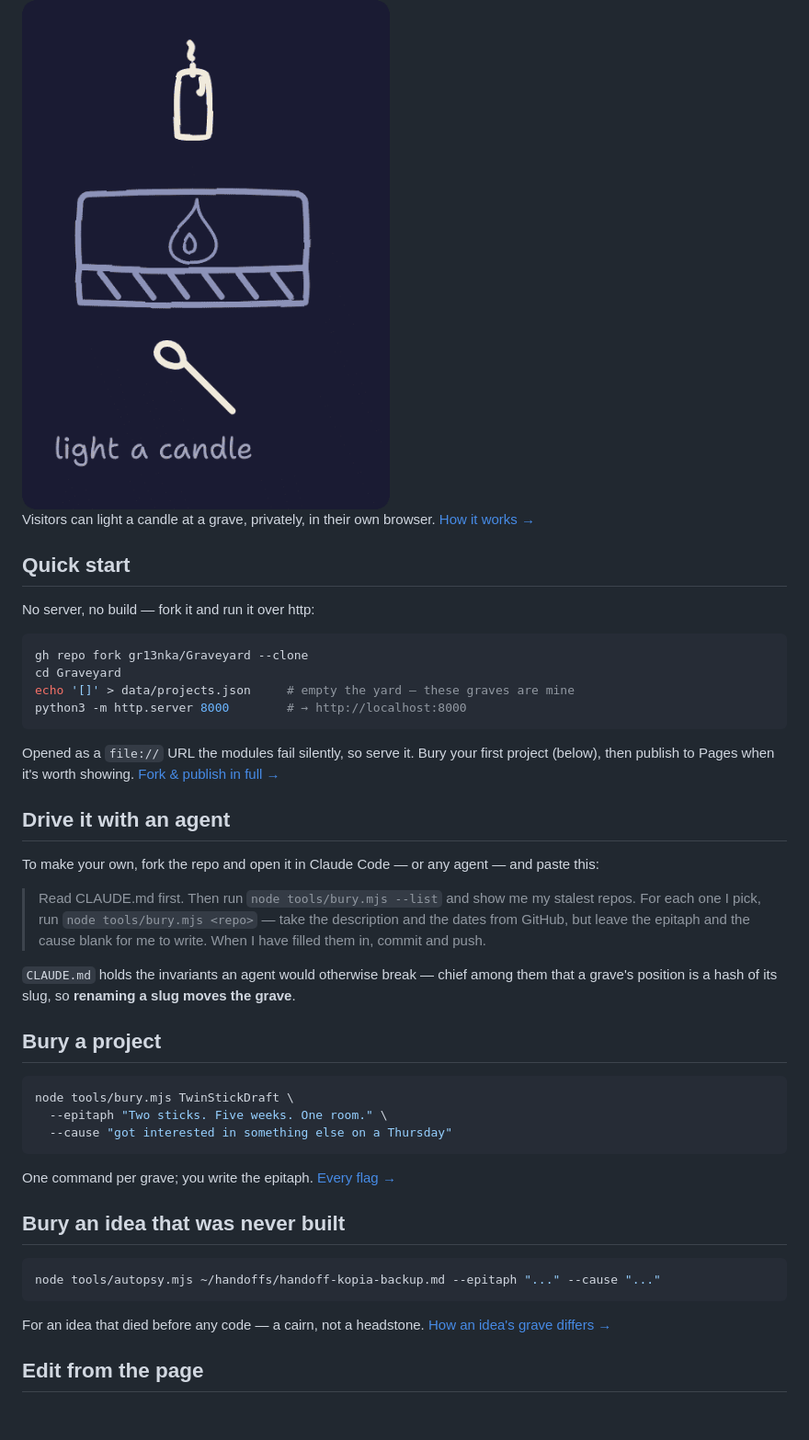
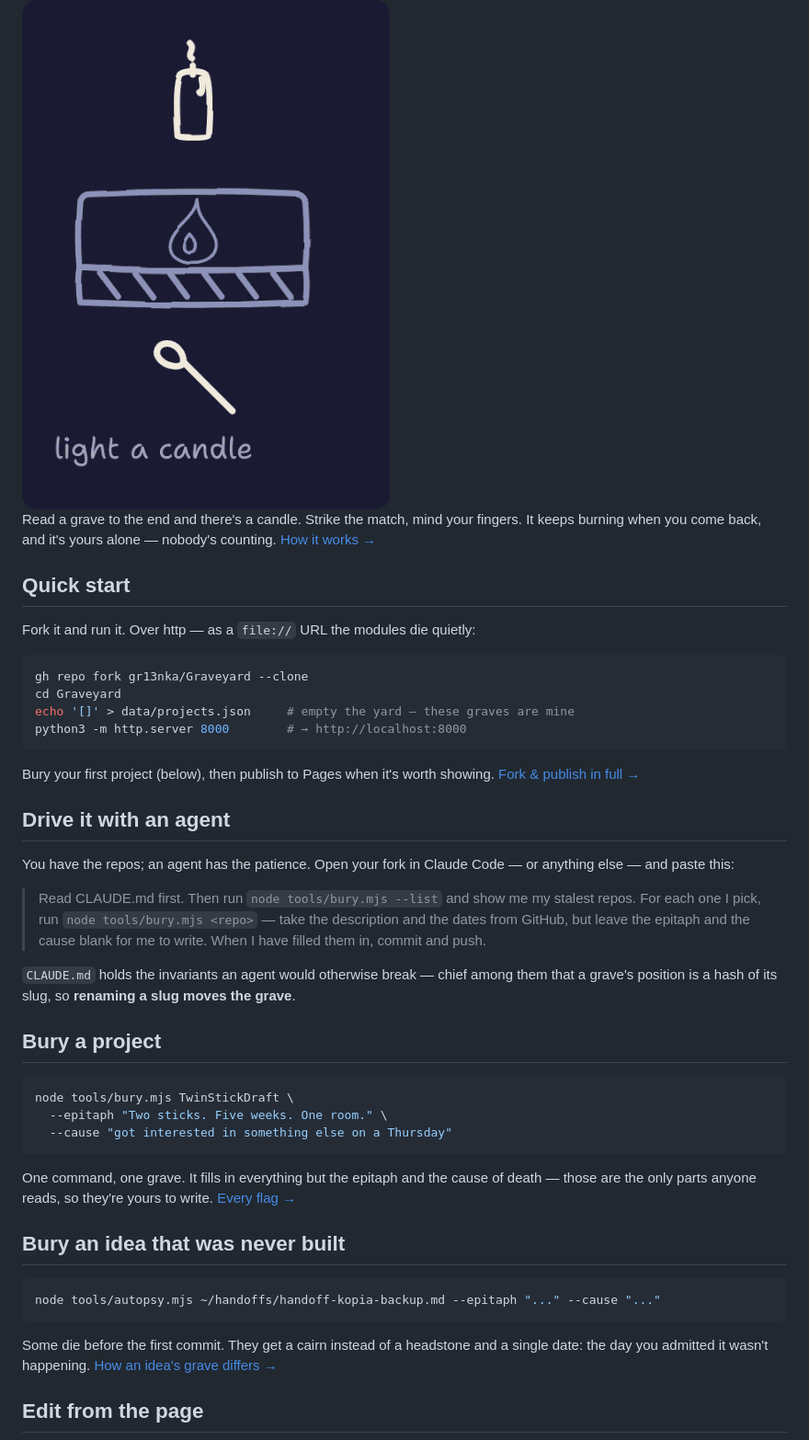
Before and after one commit to gr13nka/Graveyard, a Markdown page: README.md, the part around one of its changes. Shown at 92% size. Drawn GitHub-style; blank space fills up the shorter version.

````diff
--- a/README.md
+++ b/README.md
@@ -23,12 +24,13 @@ light a candle at the grave.
 
 <img src="docs/images/candle.gif" alt="A match is struck on the box, carried up to the wick, and the candle catches" width="400">
 
-Visitors can light a candle at a grave, privately, in their own browser.
+Read a grave to the end and there's a candle. Strike the match, mind your fingers. It keeps
+burning when you come back, and it's yours alone — nobody's counting.
 [How it works →](docs/GUIDE.md#lighting-a-candle)
 
 ## Quick start
 
-No server, no build — fork it and run it over http:
+Fork it and run it. Over http — as a `file://` URL the modules die quietly:
 
 ```bash
 gh repo fork gr13nka/Graveyard --clone
@@ -37,13 +39,13 @@ echo '[]' > data/projects.json     # empty the yard — these graves are mine
 python3 -m http.server 8000        # → http://localhost:8000
 ```
 
-Opened as a `file://` URL the modules fail silently, so serve it. Bury your first project
-(below), then publish to Pages when it's worth showing.
+Bury your first project (below), then publish to Pages when it's worth showing.
 [Fork & publish in full →](docs/GUIDE.md#making-your-own)
 
 ## Drive it with an agent
 
-To make your own, fork the repo and open it in Claude Code — or any agent — and paste this:
+You have the repos; an agent has the patience. Open your fork in Claude Code — or anything
+else — and paste this:
 
 > Read CLAUDE.md first. Then run `node tools/bury.mjs --list` and show me my stalest repos.
 > For each one I pick, run `node tools/bury.mjs <repo>` — take the description and the dates
@@ -61,7 +63,8 @@ node tools/bury.mjs TwinStickDraft \
   --cause "got interested in something else on a Thursday"
 ```
 
-One command per grave; you write the epitaph.
+One command, one grave. It fills in everything but the epitaph and the cause of death —
+those are the only parts anyone reads, so they're yours to write.
 [Every flag →](docs/GUIDE.md#burying-a-project)
 
 ## Bury an idea that was never built
@@ -70,7 +73,8 @@ One command per grave; you write the epitaph.
 node tools/autopsy.mjs ~/handoffs/handoff-kopia-backup.md --epitaph "..." --cause "..."
 ```
 
-For an idea that died before any code — a cairn, not a headstone.
+Some die before the first commit. They get a cairn instead of a headstone and a single
+date: the day you admitted it wasn't happening.
 [How an idea's grave differs →](docs/GUIDE.md#how-an-ideas-grave-differs)
 
 ## Edit from the page
````
Also changed, not shown: other parts of README.md (+27 -11 lines).
